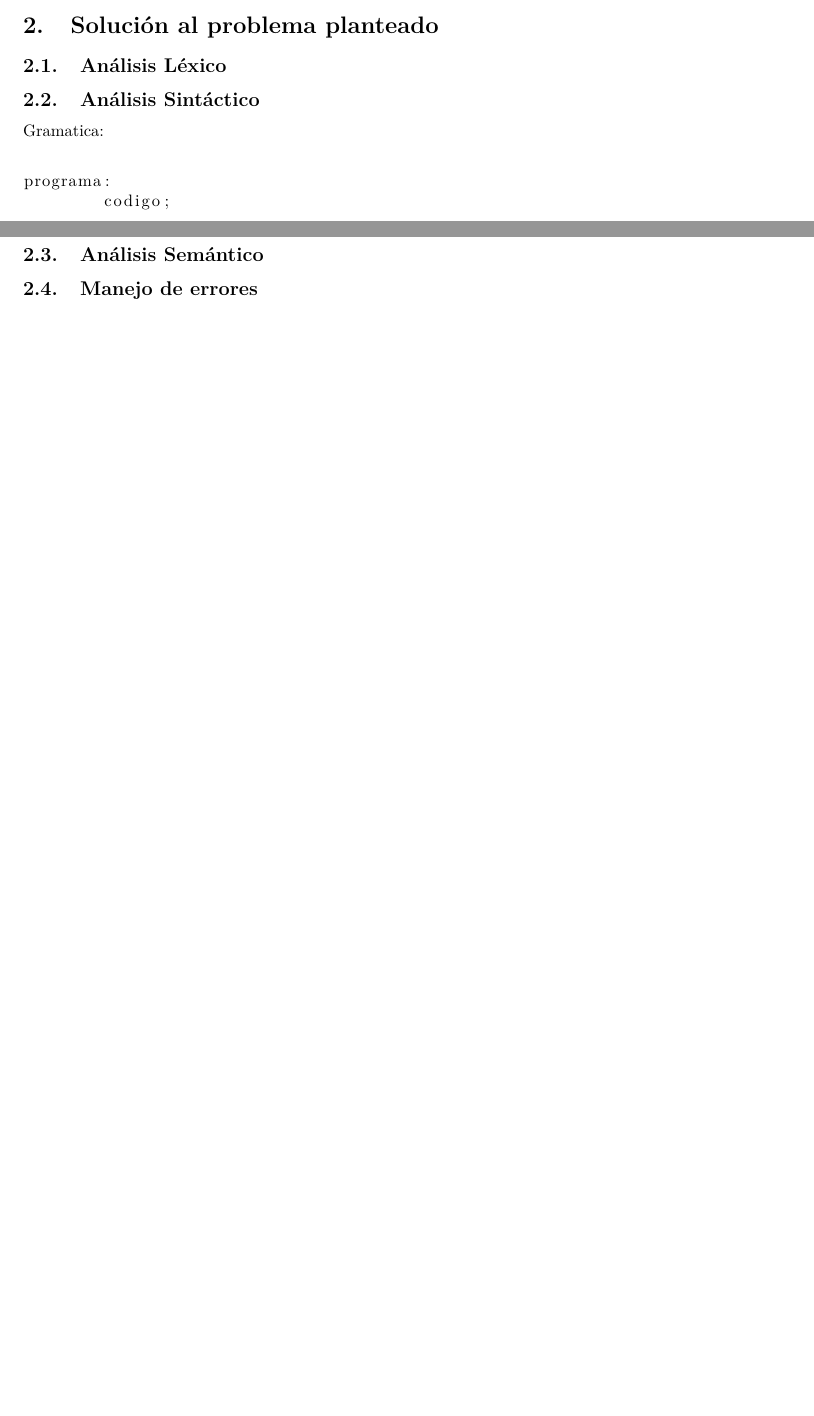
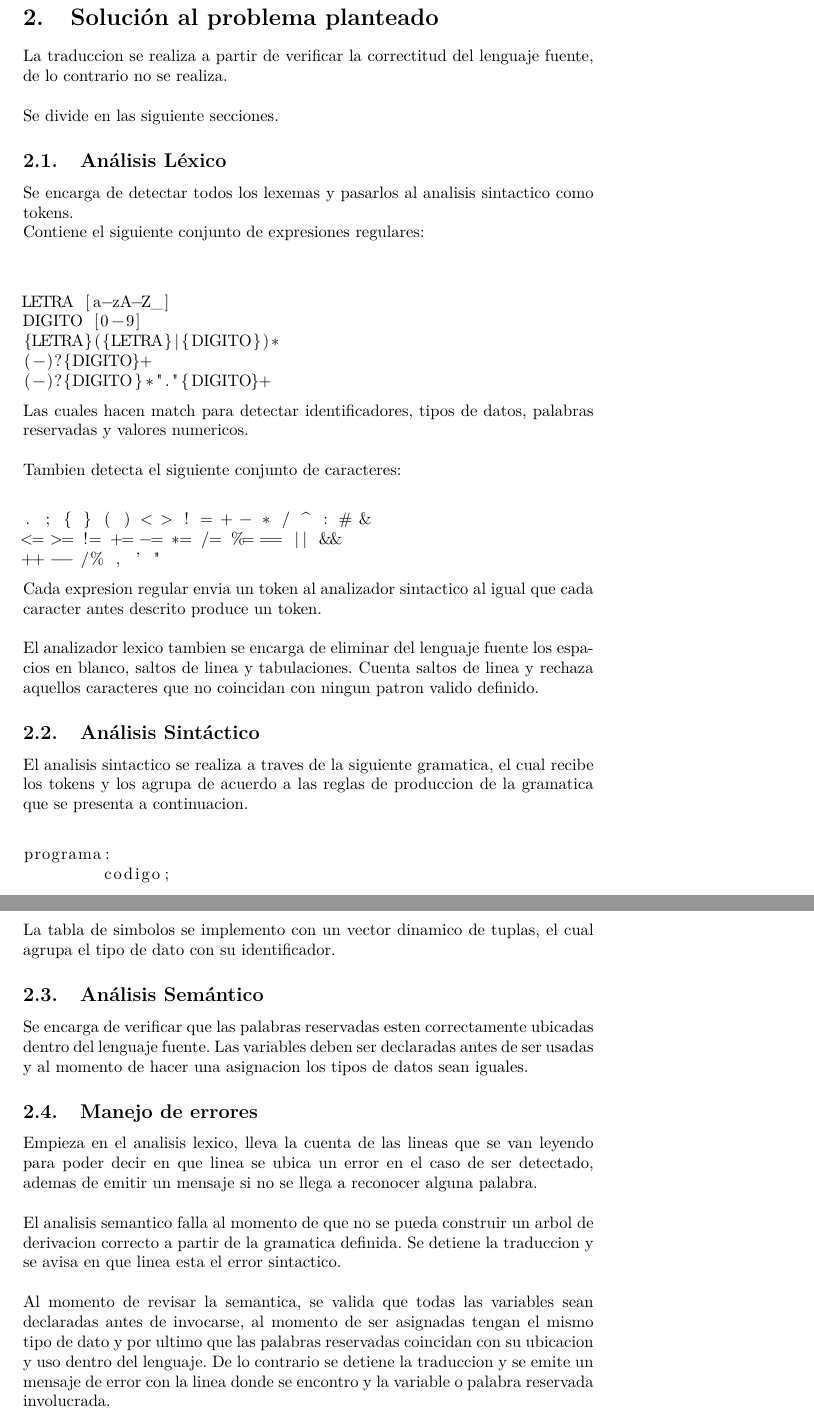
Before and after one commit to juanvivas16/traductor, a LaTeX document (informe/informe_compiladores.tex): two parts of pages 2 and 4 of 4 before the commit and two parts of pages 3 and 6 of 6 after it, joined at a grey line, cut so that both start at the same text, the shorter picture padded with empty space. Compiled offline with pdfLaTeX.

Commit message:
Adelantos de informe.

```diff
--- a/informe/informe_compiladores.tex
+++ b/informe/informe_compiladores.tex
@@ -51,7 +51,7 @@
 %	DOCUMENT INFORMATION
 %----------------------------------------------------------------------------------------
 
-\title{Compiladores U-2017 \\ Informe Proyecto Traductor \\ C a Shell Script} % Title
+\title{Compiladores U-2017 \\ Informe Proyecto \\ Traductor \\ C a Bash} % Title
 
 \author{Juan Andr\'es Vivas\\
 		Juli\'an Brice\~no} % Author name
@@ -100,9 +115,47 @@
+La traduccion se realiza a partir de verificar la correctitud del lenguaje fuente, de lo contrario
+no se realiza.\\
+
+Se divide en las siguiente secciones.
 
 \subsection{An\'alisis L\'exico}
 
+Se encarga de detectar todos los lexemas y pasarlos al analisis sintactico como tokens.\\
+Contiene el siguiente conjunto de expresiones regulares:\\
+
+\begin{lstlisting}
+
+LETRA [a-zA-Z_]
+DIGITO [0-9]
+{LETRA}({LETRA}|{DIGITO})*
+(-)?{DIGITO}+
+(-)?{DIGITO}*"."{DIGITO}+
+
+\end{lstlisting}
+
+Las cuales hacen match para detectar identificadores, tipos de datos, palabras reservadas y
+valores numericos.\\
+
+Tambien detecta el siguiente conjunto de caracteres: \\
+
+\begin{lstlisting}
+. ; { } ( ) < > ! = + - * / ^ : # &
+<= >= != += -= *= /= %= == || &&
+++ -- /% , ' "
+\end{lstlisting}
+
+Cada expresion regular envia un token al analizador sintactico al igual que cada caracter antes descrito
+produce un token.\\
+
+El analizador lexico tambien se encarga de eliminar del lenguaje fuente los espacios en blanco, saltos
+de linea y tabulaciones. Cuenta saltos de linea y rechaza aquellos caracteres que no coincidan con ningun
+patron valido definido.
+
+
 \subsection{An\'alisis Sint\'actico}
 
-Gramatica:
+El analisis sintactico se realiza a traves de la siguiente gramatica, el cual recibe los tokens
+y los agrupa de acuerdo a las reglas de produccion de la gramatica que se presenta a continuacion.
+
 \begin{lstlisting}
 
 programa:
@@ -203,11 +256,29 @@ div:
 
 \end{lstlisting}
 
+La tabla de simbolos se implemento con un vector dinamico de tuplas, el cual agrupa el tipo de dato
+con su identificador.
+
 
 \subsection{An\'alisis Sem\'antico}
 
+Se encarga de verificar que las palabras reservadas esten correctamente ubicadas dentro del lenguaje fuente.
+Las variables deben ser declaradas antes de ser usadas y al momento de hacer una asignacion los
+tipos de datos sean iguales.
+
 \subsection{Manejo de errores}
 
+Empieza en el analisis lexico, lleva la cuenta de las lineas que se van leyendo para poder decir
+en que linea se ubica un error en el caso de ser detectado, ademas de emitir un mensaje si no se llega
+a reconocer alguna palabra.\\
+
+El analisis semantico falla al momento de que no se pueda construir un arbol de derivacion correcto
+a partir de la gramatica definida. Se detiene la traduccion y se avisa en que linea esta el error sintactico.\\
+
+Al momento de revisar la semantica, se valida que todas las variables sean declaradas antes de invocarse,
+al momento de ser asignadas tengan el mismo tipo de dato y por ultimo que las palabras reservadas coincidan
+con su ubicacion y uso dentro del lenguaje. De lo contrario se detiene la traduccion y se emite un mensaje
+de error con la linea donde se encontro y la variable o palabra reservada involucrada.
 
 
 
```
Also changed, not shown: informe/informe_compiladores.pdf, informe/informe_compiladores.tex (37 more changed lines), 1 other file.
